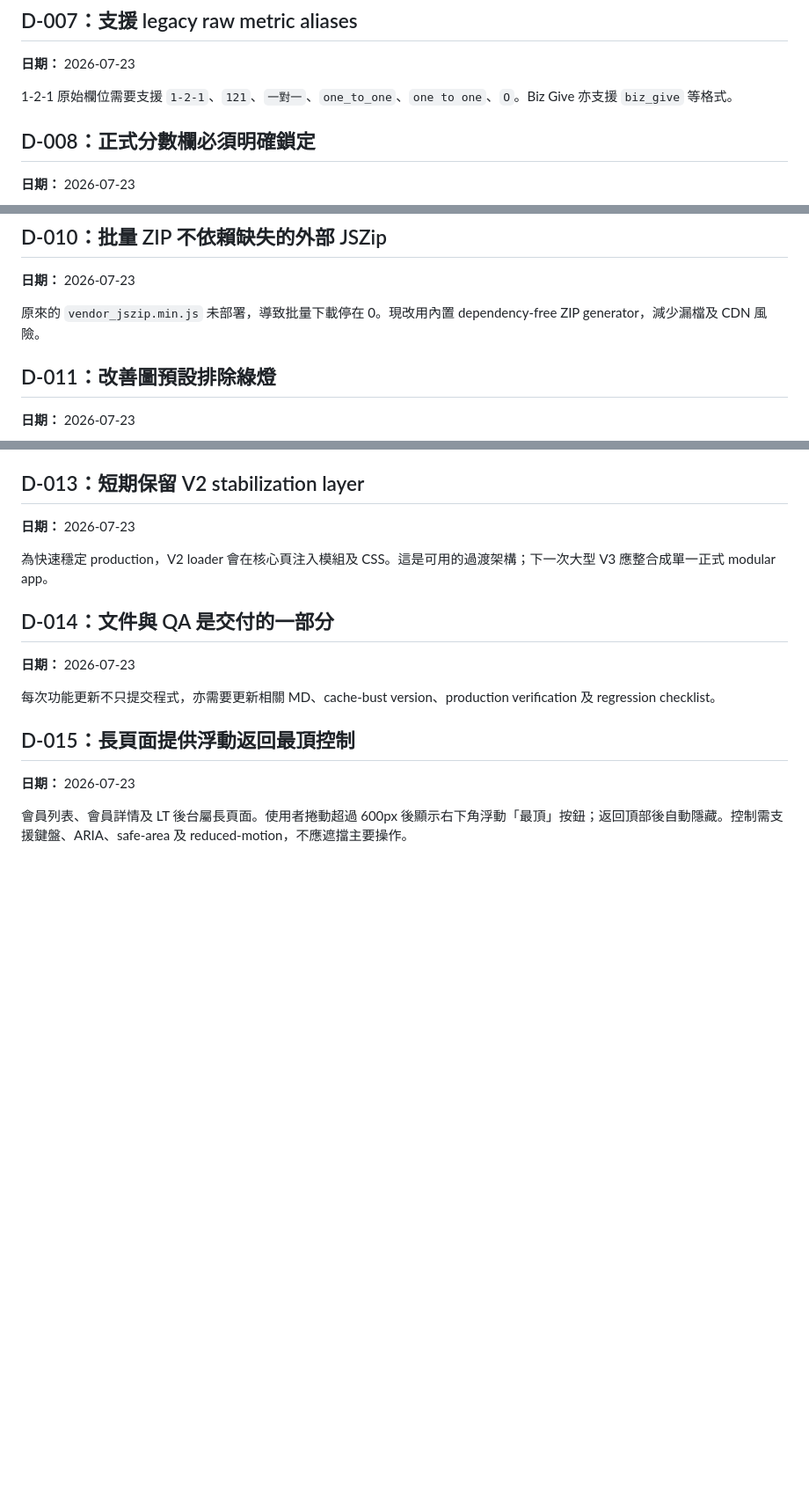
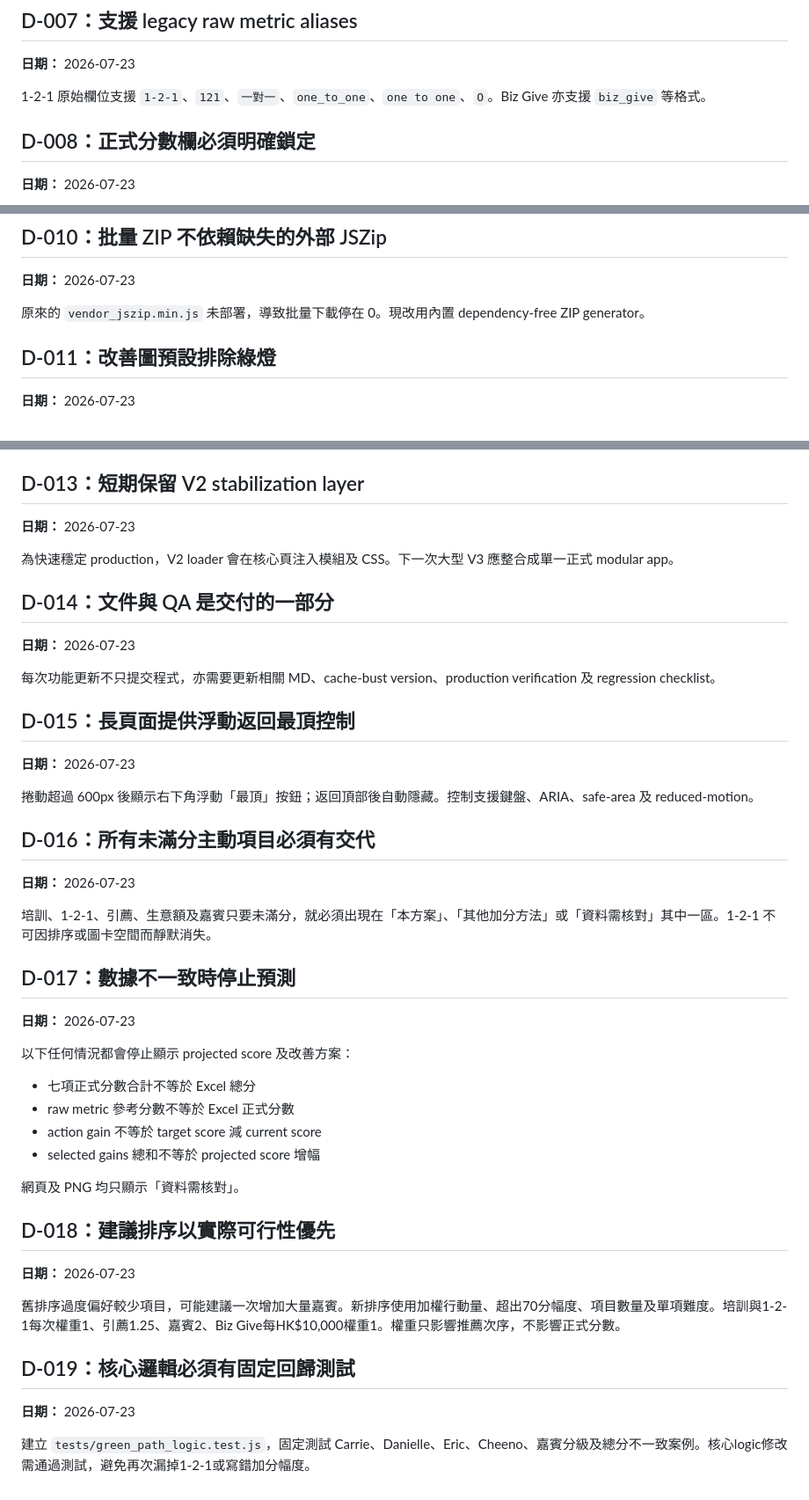
Before and after one commit to carriehw/bni-traffic-light, a Markdown page: DECISION_LOG.md, 3 parts joined by grey strips. Shown at 88% size. Drawn GitHub-style; blank space fills up the shorter version.

Commit message:
Record strict Green Path validation and performance ranking decisions

```diff
--- a/DECISION_LOG.md
+++ b/DECISION_LOG.md
@@ -47,7 +40,7 @@
 
 **日期：** 2026-07-23
 
-1-2-1 原始欄位需要支援 `1-2-1`、`121`、`一對一`、`one_to_one`、`one to one`、`O`。Biz Give 亦支援 `biz_give` 等格式。
+1-2-1 原始欄位支援 `1-2-1`、`121`、`一對一`、`one_to_one`、`one to one`、`O`。Biz Give 亦支援 `biz_give` 等格式。
 
 ## D-008：正式分數欄必須明確鎖定
 
@@ -65,7 +58,7 @@
 
 **日期：** 2026-07-23
 
-原來的 `vendor_jszip.min.js` 未部署，導致批量下載停在 0。現改用內置 dependency-free ZIP generator，減少漏檔及 CDN 風險。
+原來的 `vendor_jszip.min.js` 未部署，導致批量下載停在 0。現改用內置 dependency-free ZIP generator。
 
 ## D-011：改善圖預設排除綠燈
 
@@ -83,7 +76,7 @@ LT 日常派發以需要改善會員為主，因此 ZIP 預設下載黃燈、紅
 
 **日期：** 2026-07-23
 
-為快速穩定 production，V2 loader 會在核心頁注入模組及 CSS。這是可用的過渡架構；下一次大型 V3 應整合成單一正式 modular app。
+為快速穩定 production，V2 loader 會在核心頁注入模組及 CSS。下一次大型 V3 應整合成單一正式 modular app。
 
 ## D-014：文件與 QA 是交付的一部分
 
@@ -95,4 +88,35 @@ LT 日常派發以需要改善會員為主，因此 ZIP 預設下載黃燈、紅
 
 **日期：** 2026-07-23
 
-會員列表、會員詳情及 LT 後台屬長頁面。使用者捲動超過 600px 後顯示右下角浮動「最頂」按鈕；返回頂部後自動隱藏。控制需支援鍵盤、ARIA、safe-area 及 reduced-motion，不應遮擋主要操作。
+捲動超過 600px 後顯示右下角浮動「最頂」按鈕；返回頂部後自動隱藏。控制支援鍵盤、ARIA、safe-area 及 reduced-motion。
+
+## D-016：所有未滿分主動項目必須有交代
+
+**日期：** 2026-07-23
+
+培訓、1-2-1、引薦、生意額及嘉賓只要未滿分，就必須出現在「本方案」、「其他加分方法」或「資料需核對」其中一區。1-2-1 不可因排序或圖卡空間而靜默消失。
+
+## D-017：數據不一致時停止預測
+
+**日期：** 2026-07-23
+
+以下任何情況都會停止顯示 projected score 及改善方案：
+
+- 七項正式分數合計不等於 Excel 總分
+- raw metric 參考分數不等於 Excel 正式分數
+- action gain 不等於 target score 減 current score
+- selected gains 總和不等於 projected score 增幅
+
+網頁及 PNG 均只顯示「資料需核對」。
+
+## D-018：建議排序以實際可行性優先
+
+**日期：** 2026-07-23
+
+舊排序過度偏好較少項目，可能建議一次增加大量嘉賓。新排序使用加權行動量、超出70分幅度、項目數量及單項難度。培訓與1-2-1每次權重1、引薦1.25、嘉賓2、Biz Give每HK$10,000權重1。權重只影響推薦次序，不影響正式分數。
+
+## D-019：核心邏輯必須有固定回歸測試
+
+**日期：** 2026-07-23
+
+建立 `tests/green_path_logic.test.js`，固定測試 Carrie、Danielle、Eric、Cheeno、嘉賓分級及總分不一致案例。核心logic修改需通過測試，避免再次漏掉1-2-1或寫錯加分幅度。
```
Also changed, not shown: other parts of DECISION_LOG.md (+1 -8 lines).
